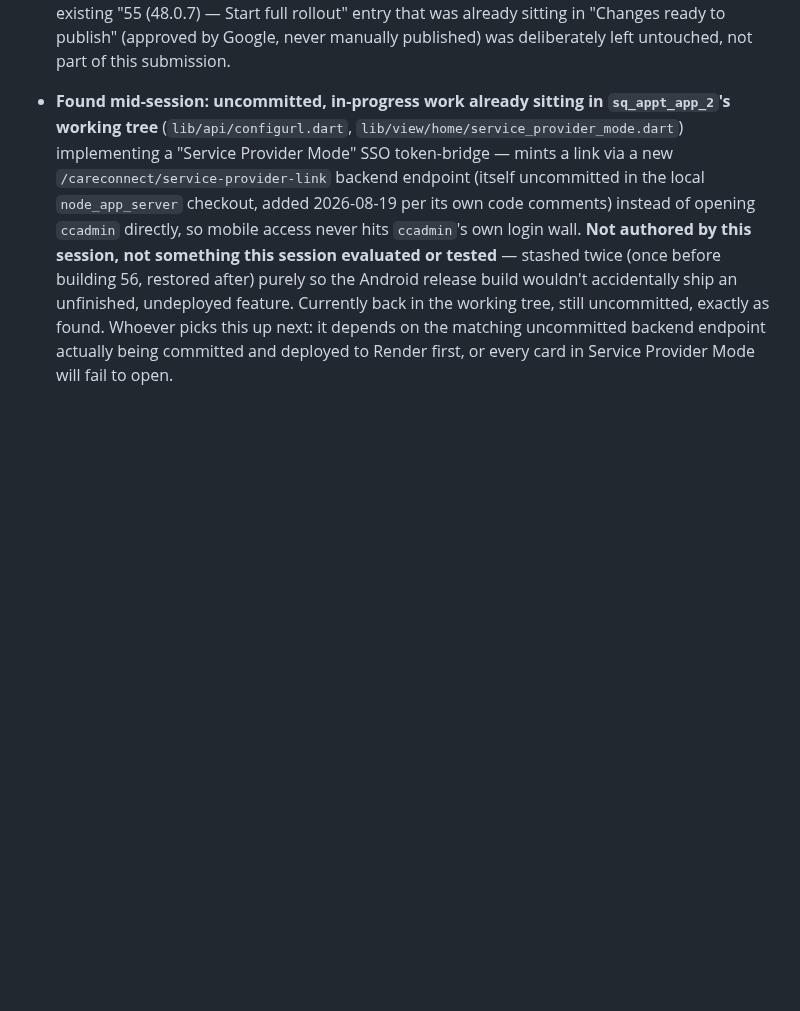
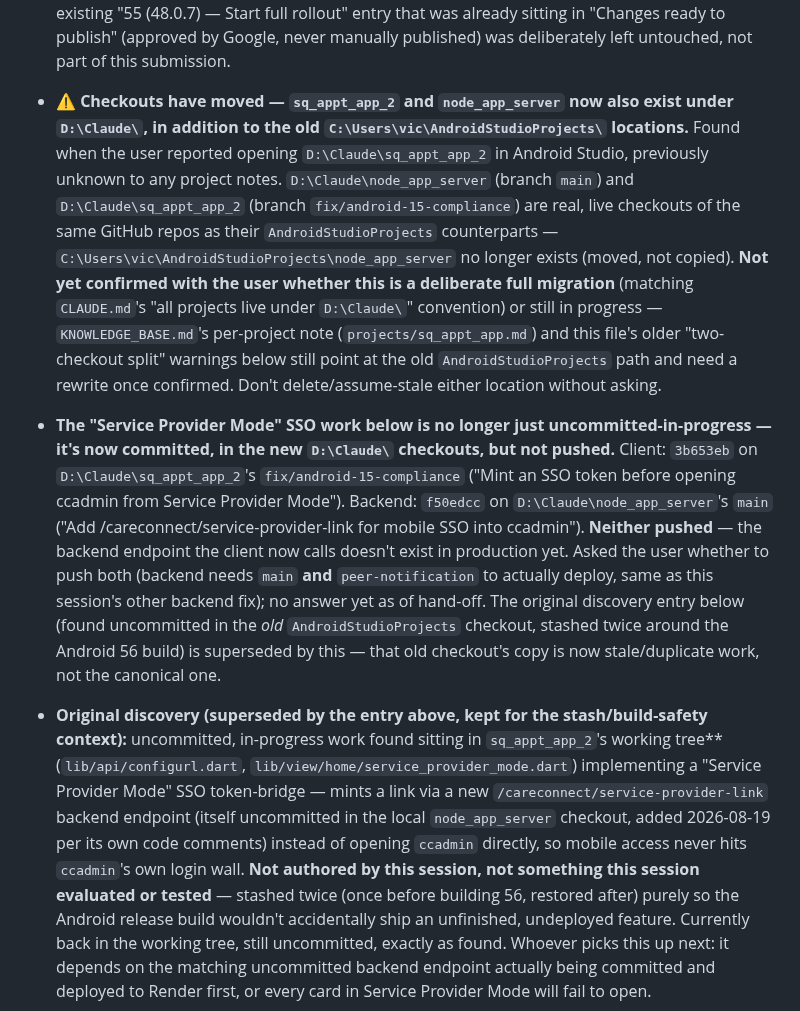
Before and after one commit to vicdlr/sq_appt_app_2, a Markdown page: pending_work.md, the part around the change. Drawn GitHub-style; blank space fills up the shorter version.

Commit message:
Log checkout-move discovery before switching to sq_careconnect
D:\Claude\sq_appt_app_2 and D:\Claude\node_app_server are new live
checkouts of the same repos; Service Provider Mode SSO work is now
committed there (3b653eb, f50edcc) but unpushed -- flagged for the
user to decide, not pushed unilaterally.

```diff
--- a/pending_work.md
+++ b/pending_work.md
@@ -34,7 +34,32 @@
   ready to publish" (approved by Google, never manually published) was deliberately left untouched,
   not part of this submission.
 
-- **Found mid-session: uncommitted, in-progress work already sitting in `sq_appt_app_2`'s working
+- **⚠️ Checkouts have moved — `sq_appt_app_2` and `node_app_server` now also exist under
+  `D:\Claude\`, in addition to the old `C:\Users\vic\AndroidStudioProjects\` locations.** Found
+  when the user reported opening `D:\Claude\sq_appt_app_2` in Android Studio, previously unknown
+  to any project notes. `D:\Claude\node_app_server` (branch `main`) and `D:\Claude\sq_appt_app_2`
+  (branch `fix/android-15-compliance`) are real, live checkouts of the same GitHub repos as their
+  `AndroidStudioProjects` counterparts — `C:\Users\vic\AndroidStudioProjects\node_app_server` no
+  longer exists (moved, not copied). **Not yet confirmed with the user whether this is a deliberate
+  full migration** (matching `CLAUDE.md`'s "all projects live under `D:\Claude\`" convention) or
+  still in progress — `KNOWLEDGE_BASE.md`'s per-project note (`projects/sq_appt_app.md`) and this
+  file's older "two-checkout split" warnings below still point at the old `AndroidStudioProjects`
+  path and need a rewrite once confirmed. Don't delete/assume-stale either location without asking.
+
+- **The "Service Provider Mode" SSO work below is no longer just uncommitted-in-progress — it's
+  now committed, in the new `D:\Claude\` checkouts, but not pushed.** Client: `3b653eb` on
+  `D:\Claude\sq_appt_app_2`'s `fix/android-15-compliance` ("Mint an SSO token before opening
+  ccadmin from Service Provider Mode"). Backend: `f50edcc` on `D:\Claude\node_app_server`'s `main`
+  ("Add /careconnect/service-provider-link for mobile SSO into ccadmin"). **Neither pushed** — the
+  backend endpoint the client now calls doesn't exist in production yet. Asked the user whether to
+  push both (backend needs `main` **and** `peer-notification` to actually deploy, same as this
+  session's other backend fix); no answer yet as of hand-off. The original discovery entry below
+  (found uncommitted in the *old* `AndroidStudioProjects` checkout, stashed twice around the
+  Android 56 build) is superseded by this — that old checkout's copy is now stale/duplicate work,
+  not the canonical one.
+
+- **Original discovery (superseded by the entry above, kept for the stash/build-safety context):**
+  uncommitted, in-progress work found sitting in `sq_appt_app_2`'s working
   tree** (`lib/api/configurl.dart`, `lib/view/home/service_provider_mode.dart`) implementing a
   "Service Provider Mode" SSO token-bridge — mints a link via a new `/careconnect/service-provider-link`
   backend endpoint (itself uncommitted in the local `node_app_server` checkout, added 2026-08-19 per
```
Also changed, not shown: DEVLOG.md (+15 -0 lines).
